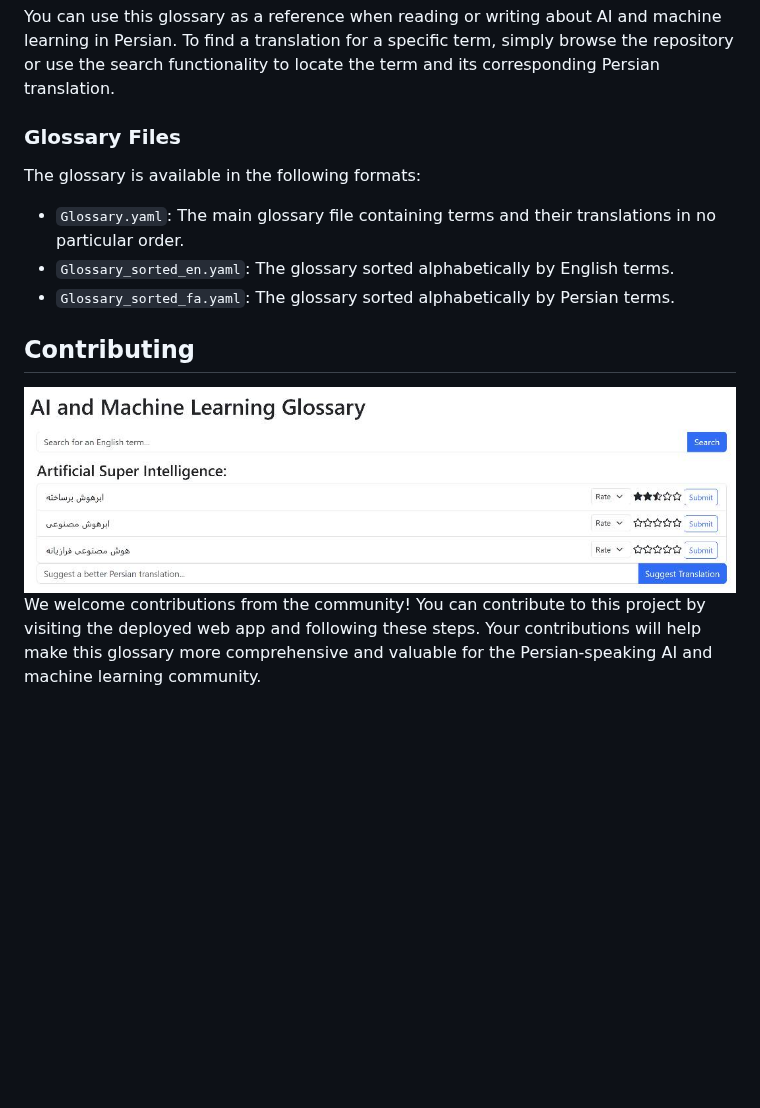
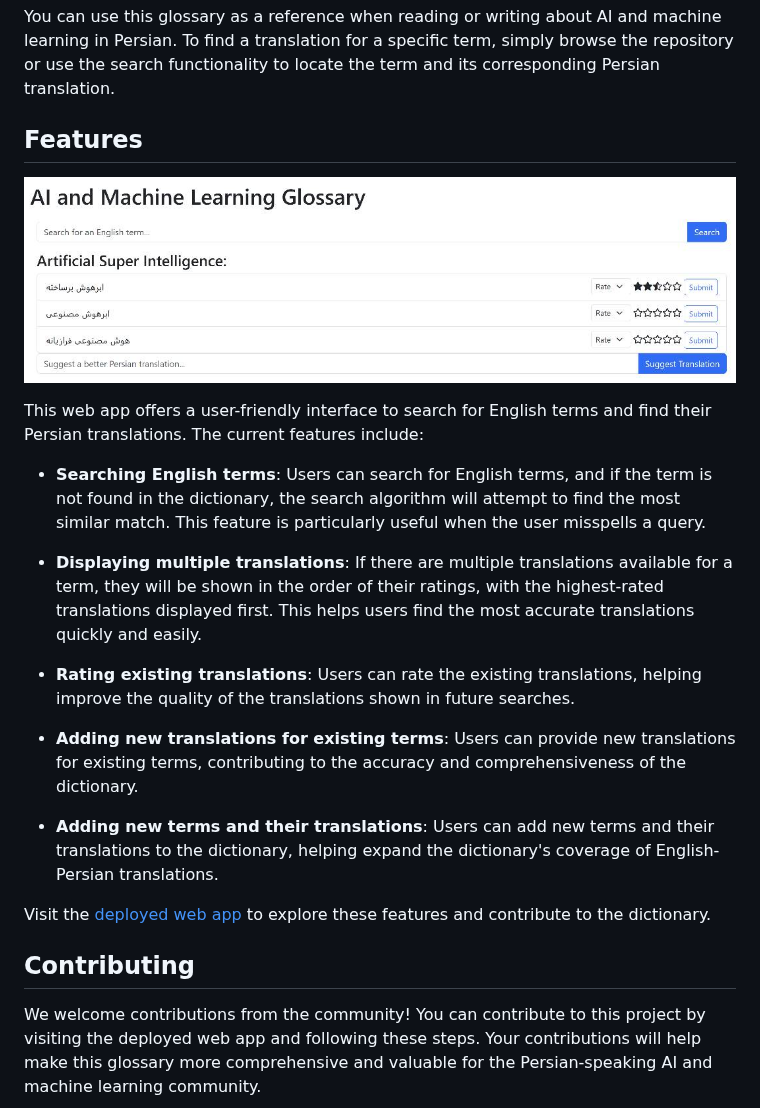
Before and after one commit to snrazavi/Persian-AI-and-Machine-Learning-Glossary, a Markdown page: README.md, the part around the change. Rendered like a GitHub page; blank space fills up the shorter version.

Commit message:
Adding feature section

```diff
--- a/README.md
+++ b/README.md
@@ -12,17 +12,27 @@ This repository serves as a collaborative platform for the AI and machine learni
 
 You can use this glossary as a reference when reading or writing about AI and machine learning in Persian. To find a translation for a specific term, simply browse the repository or use the search functionality to locate the term and its corresponding Persian translation.
 
-### Glossary Files
+## Features
 
-The glossary is available in the following formats:
+![Screenshot](images/Screenshot.jpg)
 
-- `Glossary.yaml`: The main glossary file containing terms and their translations in no particular order.
-- `Glossary_sorted_en.yaml`: The glossary sorted alphabetically by English terms.
-- `Glossary_sorted_fa.yaml`: The glossary sorted alphabetically by Persian terms.
+This web app offers a user-friendly interface to search for English terms and find their Persian translations. The current features include:
+
+- **Searching English terms**: Users can search for English terms, and if the term is not found in the dictionary, the search algorithm will attempt to find the most similar match. This feature is particularly useful when the user misspells a query.
+
+- **Displaying multiple translations**: If there are multiple translations available for a term, they will be shown in the order of their ratings, with the highest-rated translations displayed first. This helps users find the most accurate translations quickly and easily.
+
+- **Rating existing translations**: Users can rate the existing translations, helping improve the quality of the translations shown in future searches.
+
+- **Adding new translations for existing terms**: Users can provide new translations for existing terms, contributing to the accuracy and comprehensiveness of the dictionary.
+
+- **Adding new terms and their translations**: Users can add new terms and their translations to the dictionary, helping expand the dictionary's coverage of English-Persian translations.
+
+Visit the [deployed web app](your_web_app_link_here) to explore these features and contribute to the dictionary.
+
 
 ## Contributing
 
-![Screenshot](images/Screenshot.jpg)
 We welcome contributions from the community! You can contribute to this project by visiting the deployed web app and following these steps. Your contributions will help make this glossary more comprehensive and valuable for the Persian-speaking AI and machine learning community.
 
 1. **Rating existing translations**: Browse the dictionary and rate the translations you find. Your ratings will help improve the quality of the translations shown in future searches.
```
